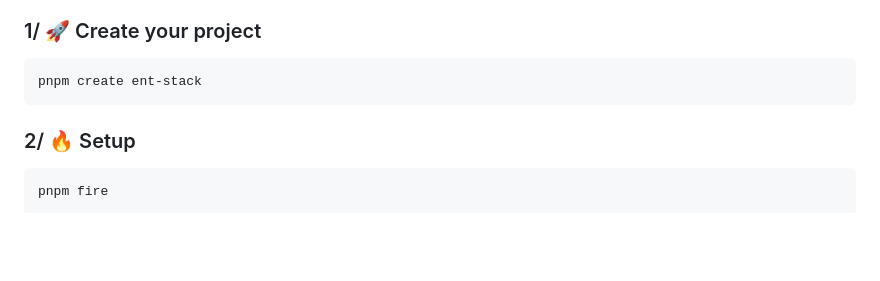
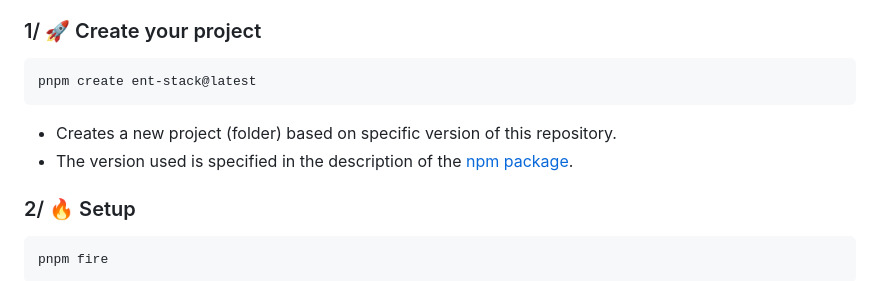
Before and after one commit to ironexdev/ent-stack, a Markdown page: README.md, the part around the change. GitHub-like rendering; blank space fills up the shorter version.

````diff
--- a/README.md
+++ b/README.md
@@ -102,8 +102,10 @@ Get up and running with the <a href="https://ironexdev.github.io/ent-stack-docum
 ### 1/ 🚀 Create your project
 
 ```bash
-pnpm create ent-stack
+pnpm create ent-stack@latest
 ```
+- Creates a new project (folder) based on specific version of this repository.
+- The version used is specified in the description of the <a href="https://www.npmjs.com/package/create-ent-stack" target="_blank">npm package</a>.
 
 ### 2/ 🔥 Setup
 
````
